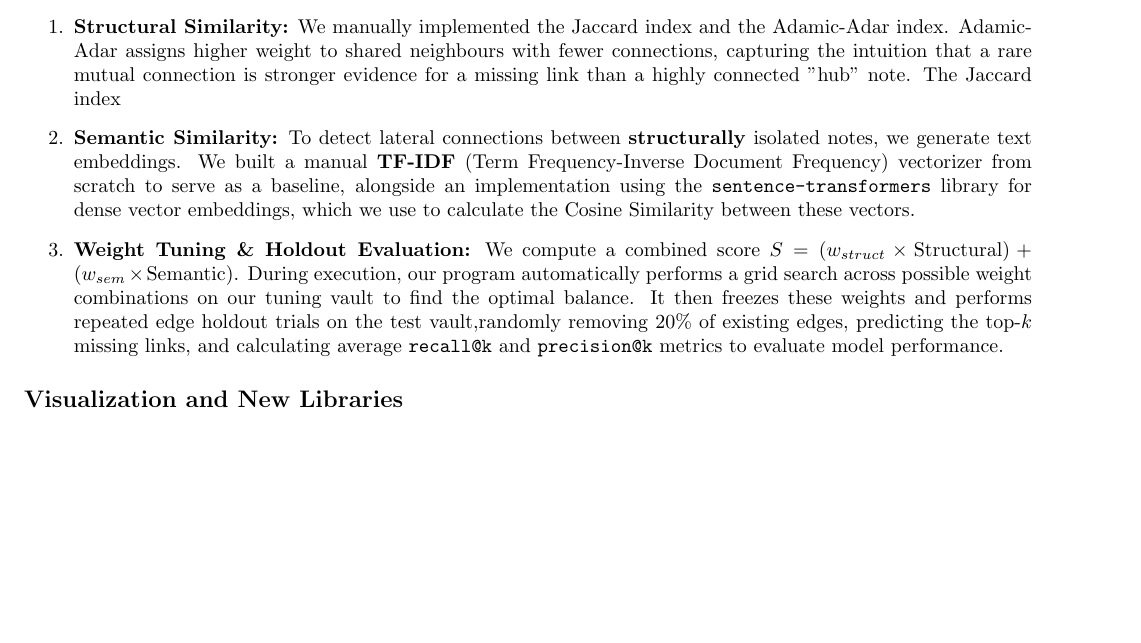
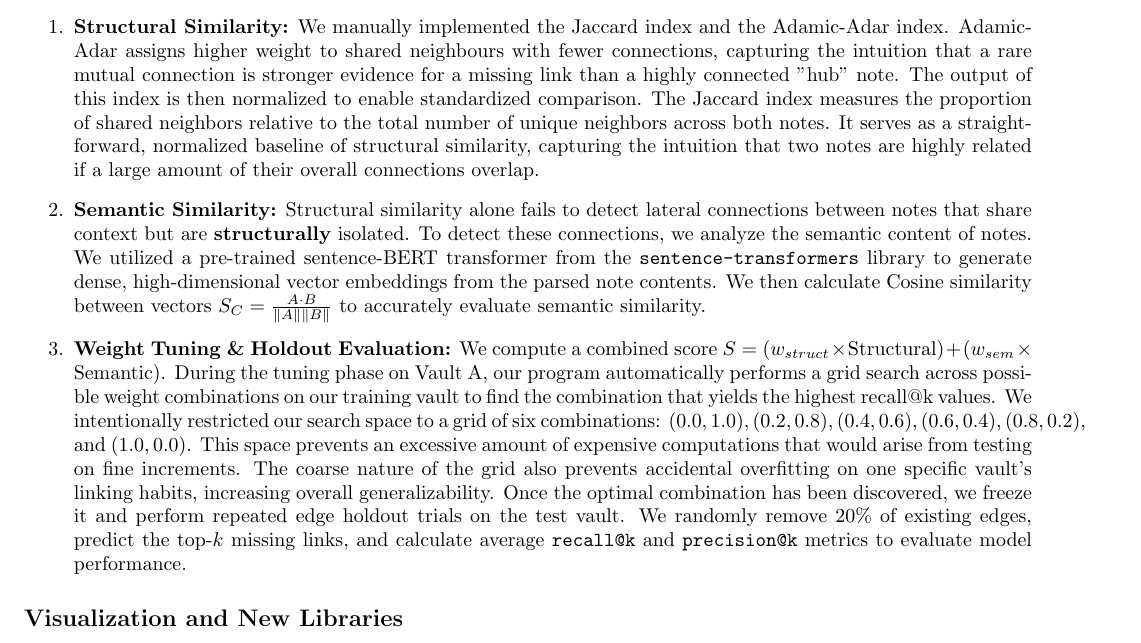
Before and after one commit to joshuaspiral/minks, a LaTeX document (report/report.tex): part of page 2 of 4, cut so that both start at the same text, the shorter picture padded with empty space. Compiled offline with pdfLaTeX.

Commit message:
report modifications

```diff
--- a/report/report.tex
+++ b/report/report.tex
@@ -43,9 +43,9 @@ We model an Obsidian vault using a custom \texttt{KnowledgeGraph} class, represe
 \subsection*{Major Computations}
 Our prediction pipeline, orchestrated by the \texttt{MinkPredictor} class, performs the following major computations:
 \begin{enumerate}
-    \item \textbf{Structural Similarity:} We manually implemented the Jaccard index and the Adamic-Adar index. Adamic-Adar assigns higher weight to shared neighbours with fewer connections, capturing the intuition that a rare mutual connection is stronger evidence for a missing link than a highly connected "hub" note. The Jaccard index
-    \item \textbf{Semantic Similarity:} To detect lateral connections between \textbf{structurally} isolated notes, we generate text embeddings. We built a manual \textbf{TF-IDF} (Term Frequency-Inverse Document Frequency) vectorizer from scratch to serve as a baseline, alongside an implementation using the \texttt{sentence-transformers} library for dense vector embeddings, which we use to calculate the Cosine Similarity between these vectors.
-    \item \textbf{Weight Tuning \& Holdout Evaluation:} We compute a combined score $S = (w_{struct} \times \text{Structural}) + (w_{sem} \times \text{Semantic})$. During execution, our program automatically performs a grid search across possible weight combinations on our tuning vault to find the optimal balance. It then freezes these weights and performs repeated edge holdout trials on the test vault,randomly removing 20\% of existing edges, predicting the top-$k$ missing links, and calculating average \texttt{recall@k} and \texttt{precision@k} metrics to evaluate model performance.
+    \item \textbf{Structural Similarity:} We manually implemented the Jaccard index and the Adamic-Adar index. Adamic-Adar assigns higher weight to shared neighbours with fewer connections, capturing the intuition that a rare mutual connection is stronger evidence for a missing link than a highly connected "hub" note. The output of this index is then normalized to enable standardized comparison. The Jaccard index measures the proportion of shared neighbors relative to the total number of unique neighbors across both notes. It serves as a straightforward, normalized baseline of structural similarity, capturing the intuition that two notes are highly related if a large amount of their overall connections overlap.
+    \item \textbf{Semantic Similarity:} Structural similarity alone fails to detect lateral connections between notes that share context but are \textbf{structurally} isolated. To detect these connections, we analyze the semantic content of notes. We utilized a pre-trained sentence-BERT transformer from the \texttt{sentence-transformers} library to generate dense, high-dimensional vector embeddings from the parsed note contents. We then calculate Cosine similarity between vectors $S_C = \frac{A \cdot B}{\|A\| \|B\|}$ to accurately evaluate semantic similarity.
+    \item \textbf{Weight Tuning \& Holdout Evaluation:} We compute a combined score $S = (w_{struct} \times \text{Structural}) + (w_{sem} \times \text{Semantic})$. During the tuning phase on Vault A, our program automatically performs a grid search across possible weight combinations on our training vault to find the combination that yields the highest recall@k values. We intentionally restricted our search space to a grid of six combinations: $(0.0, 1.0), (0.2, 0.8), (0.4, 0.6), (0.6, 0.4), (0.8, 0.2),$ and $(1.0, 0.0)$. This space prevents an excessive amount of expensive computations that would arise from testing on fine increments. The coarse nature of the grid also prevents accidental overfitting on one specific vault's linking habits, increasing overall generalizability. Once the optimal combination has been discovered, we freeze it and perform repeated edge holdout trials on the test vault. We randomly remove 20\% of existing edges, predict the top-$k$ missing links, and calculate average \texttt{recall@k} and \texttt{precision@k} metrics to evaluate model performance.
 \end{enumerate}
 
 \subsection*{Visualization and New Libraries}
```
Also changed, not shown: report/report.pdf.
